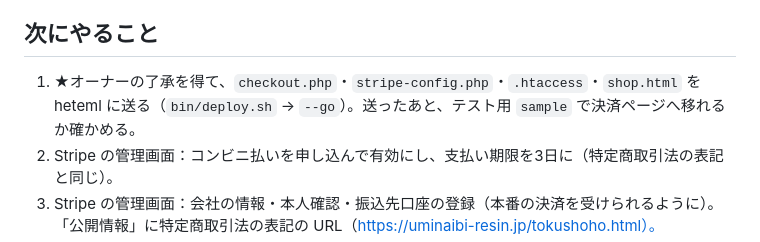
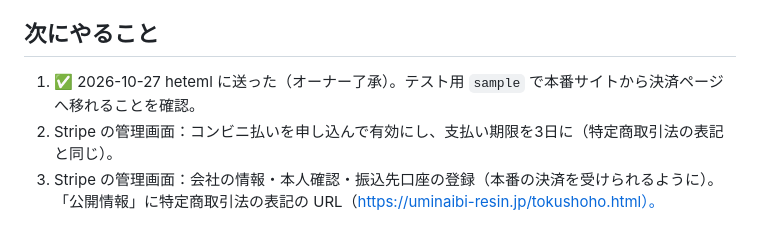
Before and after one commit to casthub/uminaibi-resin.jp, a Markdown page: STRIPE_INTEGRATION_TODO.md, the part around the change. Rendered like a GitHub page.

```diff
--- a/STRIPE_INTEGRATION_TODO.md
+++ b/STRIPE_INTEGRATION_TODO.md
@@ -68,7 +68,7 @@ These parameters were configured in Checkout Studio and are already set correctl
 - 実際のお金は動かない。結果は Stripe の管理画面（テストモード）の「支払い」で見られる。
 
 ## 次にやること
-1. ★オーナーの了承を得て、`checkout.php`・`stripe-config.php`・`.htaccess`・`shop.html` を heteml に送る（`bin/deploy.sh` → `--go`）。送ったあと、テスト用 `sample` で決済ページへ移れるか確かめる。
+1. ✅ 2026-10-27 heteml に送った（オーナー了承）。テスト用 `sample` で本番サイトから決済ページへ移れることを確認。
 2. Stripe の管理画面：コンビニ払いを申し込んで有効にし、支払い期限を3日に（特定商取引法の表記と同じ）。
 3. Stripe の管理画面：会社の情報・本人確認・振込先口座の登録（本番の決済を受けられるように）。「公開情報」に特定商取引法の表記の URL（https://uminaibi-resin.jp/tokushoho.html）。
 4. ゆうパックの送料（地域のまとめ方は5つまで）を決めて配送料を作り、`shipping_rates` に入れる。
```
Also changed, not shown: docs/課題.md (+1 -0 lines).
